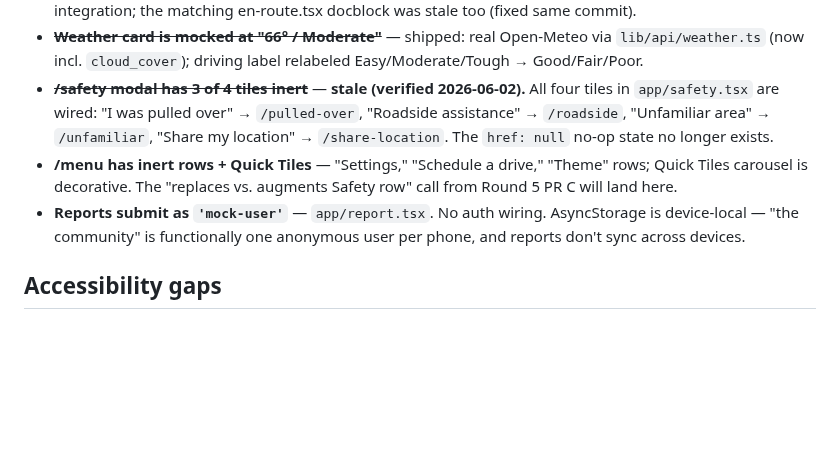
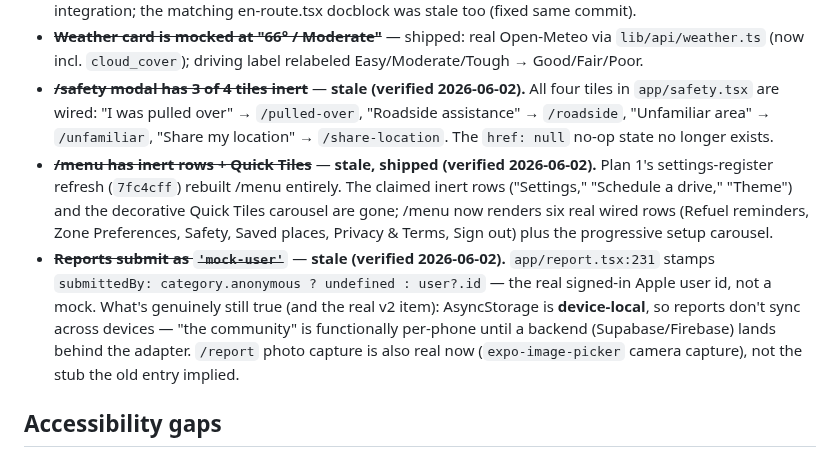
Before and after one commit to ashim238/fresh-greens, a Markdown page: docs/next-session.md, the part around the change. Drawn GitHub-style; blank space fills up the shorter version.

```diff
--- a/docs/next-session.md
+++ b/docs/next-session.md
@@ -139,8 +139,8 @@ Carried over from the old `docs/v2-followups.md` (folded in 2026-05-19). These a
 - ~~**Turn-by-turn instructions are static placeholder copy**~~ — **stale, shipped (verified 2026-06-02).** Mapbox Directions is the primary routing source with real `banner_instructions` + lane guidance (`80fda0e` PR1, `d59c2e3` PR2), OSRM `steps=true` is the fallback, and `/en-route` consumes `activeRoute.steps` live — GPS-driven next-maneuver selection rendering `step.instruction` with live distance ("Turn left onto Main St, in 0.3 mi"), lane strip, monotonic step advancement, arrival handling. The "Heading toward {destination}" copy is the graceful fallback for mock/no-network routes only, not the default. Entry predated the Mapbox integration; the matching en-route.tsx docblock was stale too (fixed same commit).
 - ~~**Weather card is mocked at "66° / Moderate"**~~ — shipped: real Open-Meteo via `lib/api/weather.ts` (now incl. `cloud_cover`); driving label relabeled Easy/Moderate/Tough → Good/Fair/Poor.
 - ~~**/safety modal has 3 of 4 tiles inert**~~ — **stale (verified 2026-06-02).** All four tiles in `app/safety.tsx` are wired: "I was pulled over" → `/pulled-over`, "Roadside assistance" → `/roadside`, "Unfamiliar area" → `/unfamiliar`, "Share my location" → `/share-location`. The `href: null` no-op state no longer exists.
-- **/menu has inert rows + Quick Tiles** — "Settings," "Schedule a drive," "Theme" rows; Quick Tiles carousel is decorative. The "replaces vs. augments Safety row" call from Round 5 PR C will land here.
-- **Reports submit as `'mock-user'`** — `app/report.tsx`. No auth wiring. AsyncStorage is device-local — "the community" is functionally one anonymous user per phone, and reports don't sync across devices.
+- ~~**/menu has inert rows + Quick Tiles**~~ — **stale, shipped (verified 2026-06-02).** Plan 1's settings-register refresh (`7fc4cff`) rebuilt /menu entirely. The claimed inert rows ("Settings," "Schedule a drive," "Theme") and the decorative Quick Tiles carousel are gone; /menu now renders six real wired rows (Refuel reminders, Zone Preferences, Safety, Saved places, Privacy & Terms, Sign out) plus the progressive setup carousel.
+- ~~**Reports submit as `'mock-user'`**~~ — **stale (verified 2026-06-02).** `app/report.tsx:231` stamps `submittedBy: category.anonymous ? undefined : user?.id` — the real signed-in Apple user id, not a mock. What's genuinely still true (and the real v2 item): AsyncStorage is **device-local**, so reports don't sync across devices — "the community" is functionally per-phone until a backend (Supabase/Firebase) lands behind the adapter. `/report` photo capture is also real now (`expo-image-picker` camera capture), not the stub the old entry implied.
 
 ## Accessibility gaps
 
```
Also changed, not shown: README.md (+2 -3 lines).
